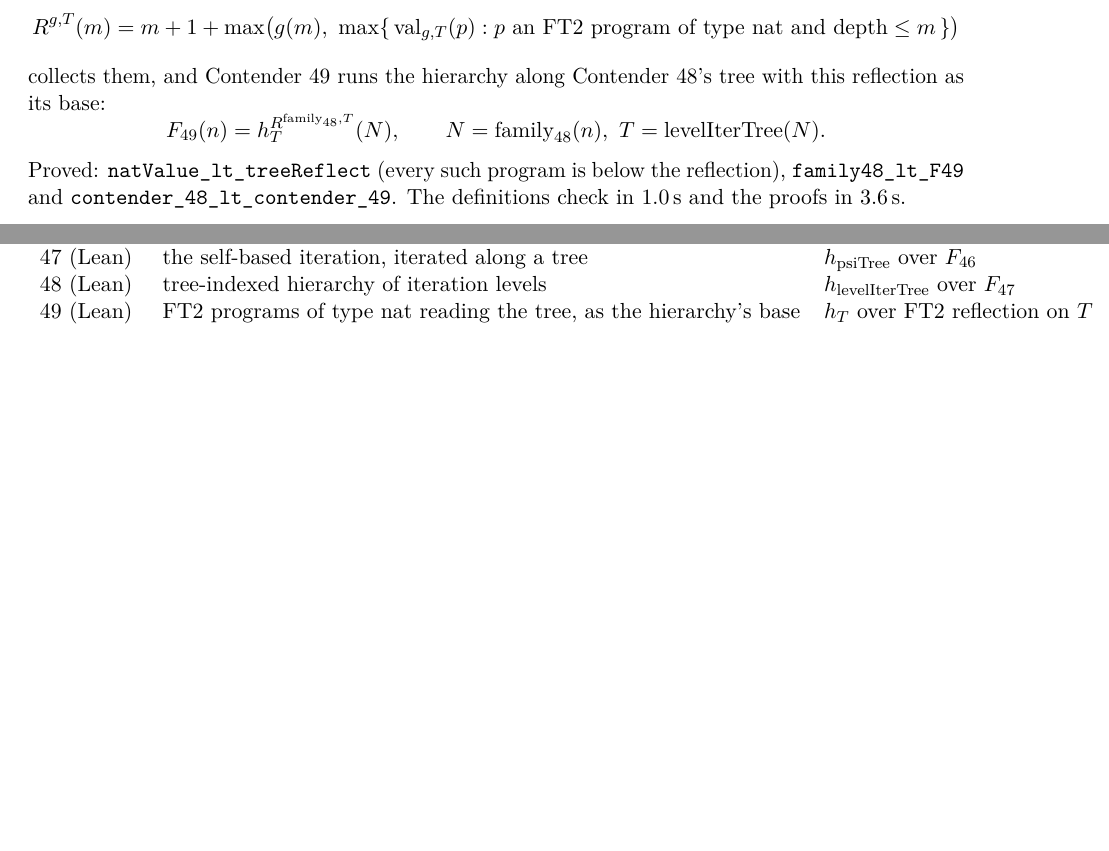
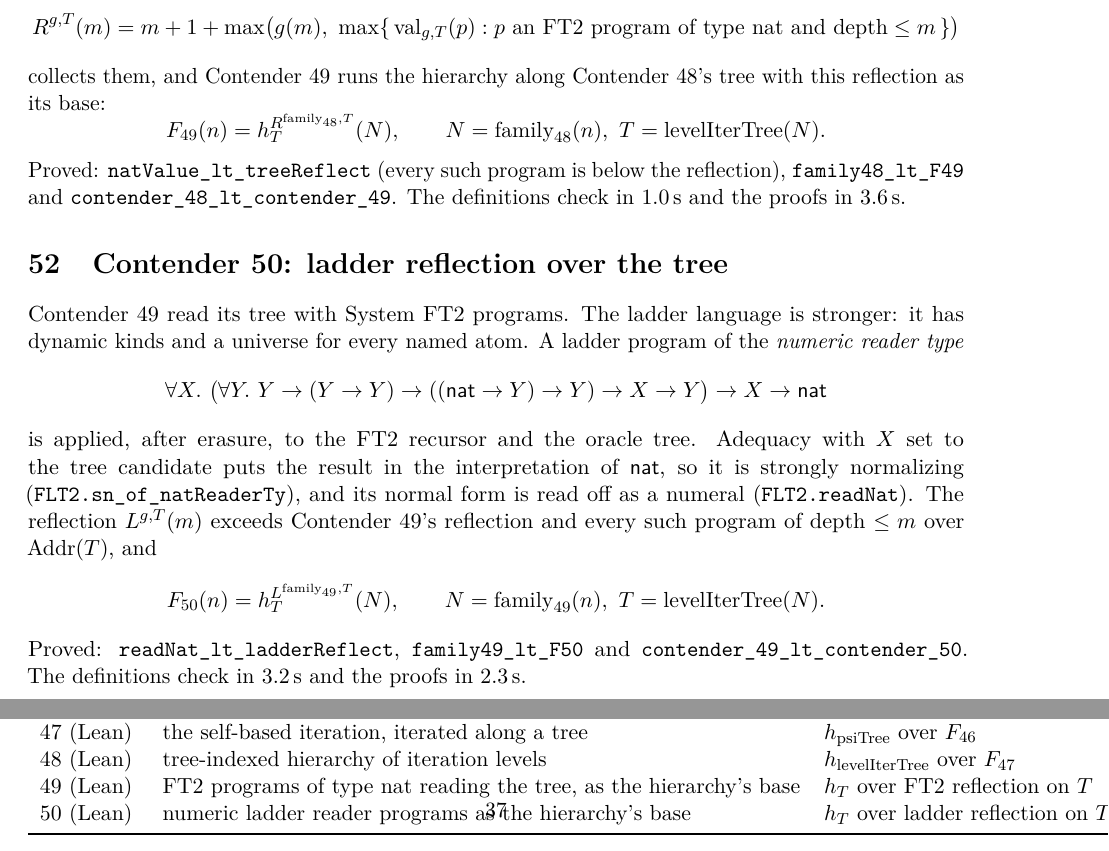
Before and after one commit to VladimirReshetnikov/BusyLean, a LaTeX paper (article/busylean.tex): two parts of pages 34 and 37 of 38, joined at a grey line, cut so that both start at the same text, the shorter picture padded with empty space. Compiled offline with pdfLaTeX.

Commit message:
Docs: Contender 50, ladder reflection over the tree
Article (rebuilt busylean.pdf, 38 pages, no LaTeX errors): a new section
defines the numeric reader type, explains how adequacy with the tree
candidate gives strong normalization (sn_of_natReaderTy), and describes
readNat, the reflection L^{g,T}, and Contender 50's definition, theorems
and timings (definitions 3.2 s, proofs 2.3 s). Abstract and status table
(row 50) extended.

README: current-contender section for Contender 50, layout and history
rows, and timings.

Co-Authored-By: Claude Opus 5.5 <noreply@anthropic.com>

```diff
--- a/article/busylean.tex
+++ b/article/busylean.tex
@@ -1973,6 +1974,28 @@ Proved: \lean{natValue\_lt\_treeReflect} (every such program is below the
 reflection), \lean{family48\_lt\_F49} and
 \lean{contender\_48\_lt\_\allowbreak contender\_49}. The definitions check in
 1.0\,s and the proofs in 3.6\,s.
+
+%======================================================================
+\section{Contender 50: ladder reflection over the tree}
+
+Contender~49 read its tree with System~FT2 programs. The ladder language is
+stronger: it has dynamic kinds and a universe for every named atom. A ladder
+program of the \emph{numeric reader type}
+\[
+\forall X.\ \bigl(\forall Y.\ Y\to(Y\to Y)\to((\mathsf{nat}\to Y)\to Y)\to X\to Y\bigr)\to X\to\mathsf{nat}
+\]
+is applied, after erasure, to the FT2 recursor and the oracle tree. Adequacy
+with $X$ set to the tree candidate puts the result in the interpretation of
+$\mathsf{nat}$, so it is strongly normalizing (\lean{FLT2.sn\_of\_natReaderTy}),
+and its normal form is read off as a numeral (\lean{FLT2.readNat}). The
+reflection $L^{g,T}(m)$ exceeds Contender~49's reflection and every such
+program of depth $\le m$ over $\mathrm{Addr}(T)$, and
+\[
+F_{50}(n)=h^{L^{\mathrm{family}_{49},T}}_{T}(N),\qquad N=\mathrm{family}_{49}(n),\ T=\mathrm{levelIterTree}(N).
+\]
+Proved: \lean{readNat\_lt\_ladderReflect}, \lean{family49\_lt\_F50} and
+\lean{contender\_49\_lt\_\allowbreak contender\_50}. The definitions check in
+3.2\,s and the proofs in 2.3\,s.
 
 %======================================================================
 \section{Roadmap}
@@ -2058,6 +2081,7 @@ Contender & idea & informal size\\
 47 (Lean) & the self-based iteration, iterated along a tree & $h_{\mathrm{psiTree}}$ over $F_{46}$\\
 48 (Lean) & tree-indexed hierarchy of iteration levels & $h_{\mathrm{levelIterTree}}$ over $F_{47}$\\
 49 (Lean) & FT2 programs of type nat reading the tree, as the hierarchy's base & $h_T$ over FT2 reflection on $T$\\
+50 (Lean) & numeric ladder reader programs as the hierarchy's base & $h_T$ over ladder reflection on $T$\\
 \bottomrule
 \end{tabular}
 \end{center}
```
Also changed, not shown: README.md, article/busylean.pdf, article/busylean.tex (1 more changed lines).
